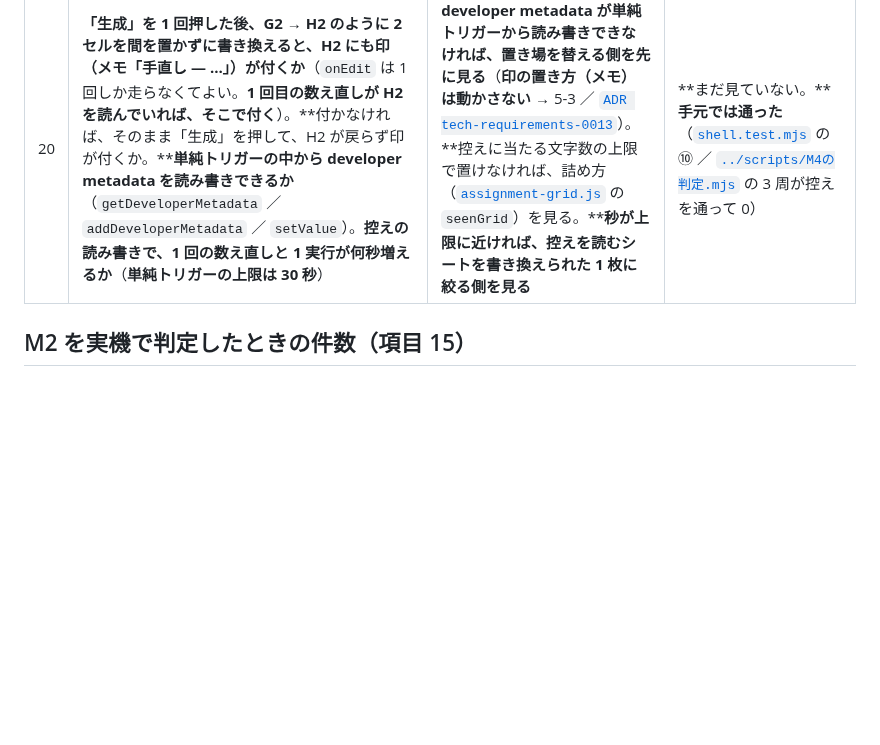
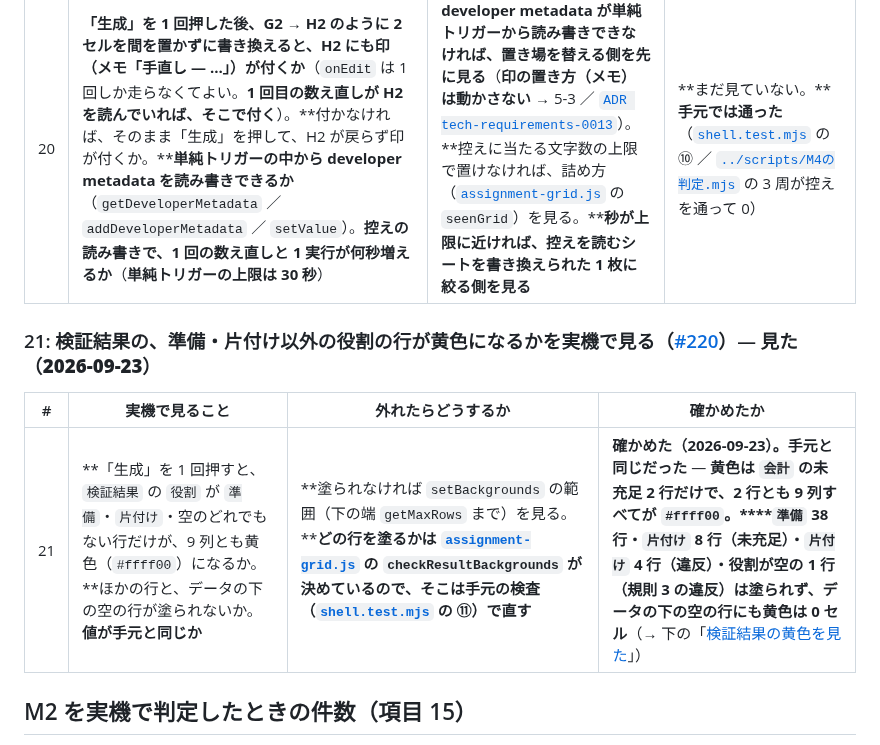
Before and after one commit to jun-eg/school-festival-shift, a Markdown page: src/real-device-log.md, the part around one of its changes. Rendered like a GitHub page; blank space fills up the shorter version.

Commit message:
docs: 検証結果の黄色が実機で会計の 2 行だけに付き、値が手元と同じだったことを記録する（#220）
Co-Authored-By: Claude <noreply@anthropic.com>

```diff
--- a/src/real-device-log.md
+++ b/src/real-device-log.md
@@ -195,6 +195,12 @@
 | # | 実機で見ること | 外れたらどうするか | 確かめたか |
 | --- | --- | --- | --- |
 | 20 | **「生成」を 1 回押した後、G2 → H2 のように 2 セルを間を置かずに書き換えると、H2 にも印（メモ「手直し — …」）が付くか**（`onEdit` は 1 回しか走らなくてよい。**1 回目の数え直しが H2 を読んでいれば、そこで付く**）。**付かなければ、そのまま「生成」を押して、H2 が戻らず印が付くか。****単純トリガーの中から developer metadata を読み書きできるか**（`getDeveloperMetadata` ／ `addDeveloperMetadata` ／ `setValue`）。**控えの読み書きで、1 回の数え直しと 1 実行が何秒増えるか**（**単純トリガーの上限は 30 秒**） | **developer metadata が単純トリガーから読み書きできなければ、置き場を替える側を先に見る**（**印の置き方（メモ）は動かさない** → 5-3 ／ [`ADR tech-requirements-0013`](../docs/ADR/tech-requirements/0013-取りこぼした書き換えを拾うために前に見たマス目を見えない所に控えるようになった.md)）。**控えに当たる文字数の上限で置けなければ、詰め方（[`assignment-grid.js`](assignment-grid.js) の `seenGrid`）を見る。****秒が上限に近ければ、控えを読むシートを書き換えられた 1 枚に絞る側を見る** | **まだ見ていない。****手元では通った**（[`shell.test.mjs`](shell.test.mjs) の ⑩ ／ [`../scripts/M4の判定.mjs`](../scripts/M4の判定.mjs) の 3 周が控えを通って 0） |
+
+### 21: 検証結果の、準備・片付け以外の役割の行が黄色になるかを実機で見る（[#220](https://github.com/jun-eg/school-festival-shift/issues/220)）— **見た（2026-09-23）**
+
+| # | 実機で見ること | 外れたらどうするか | 確かめたか |
+| --- | --- | --- | --- |
+| 21 | **「生成」を 1 回押すと、`検証結果` の `役割` が `準備`・`片付け`・空のどれでもない行だけが、9 列とも黄色（`#ffff00`）になるか。**ほかの行と、データの下の空の行が塗られないか。**値が手元と同じか** | **塗られなければ `setBackgrounds` の範囲（下の端 `getMaxRows` まで）を見る。****どの行を塗るかは [`assignment-grid.js`](assignment-grid.js) の `checkResultBackgrounds` が決めているので、そこは手元の検査（[`shell.test.mjs`](shell.test.mjs) の ⑪）で直す** | **確かめた（2026-09-23）。手元と同じだった** — **黄色は `会計` の未充足 2 行だけで、2 行とも 9 列すべてが `#ffff00`。****`準備` 38 行・`片付け` 8 行（未充足）・`片付け` 4 行（違反）・役割が空の 1 行（規則 3 の違反）は塗られず、データの下の空の行にも黄色は 0 セル**（→ 下の「[検証結果の黄色を見た](#検証結果の黄色を見た220)」） |
 
 ## M2 を実機で判定したときの件数（項目 15）
 
```
Also changed, not shown: other parts of src/real-device-log.md (+27 -1 lines).
